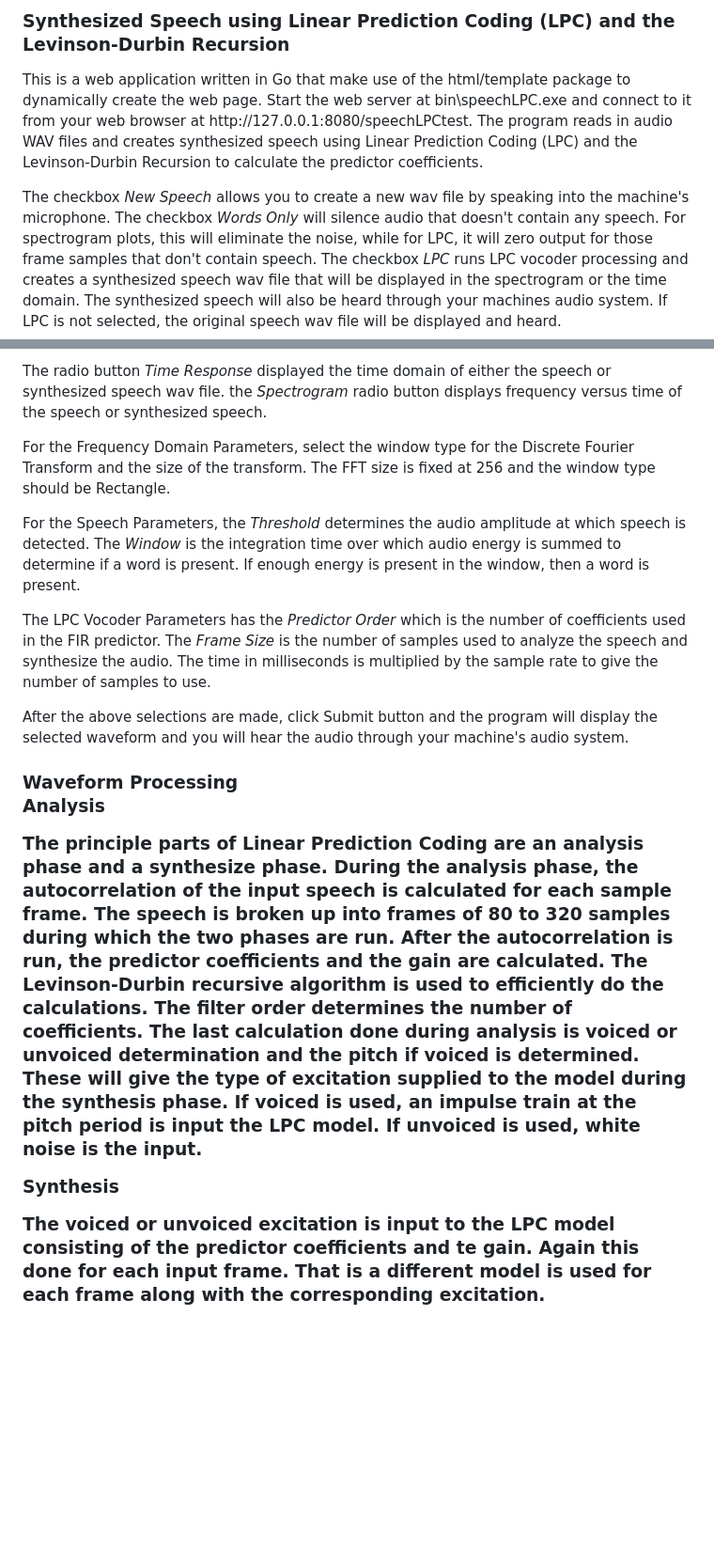
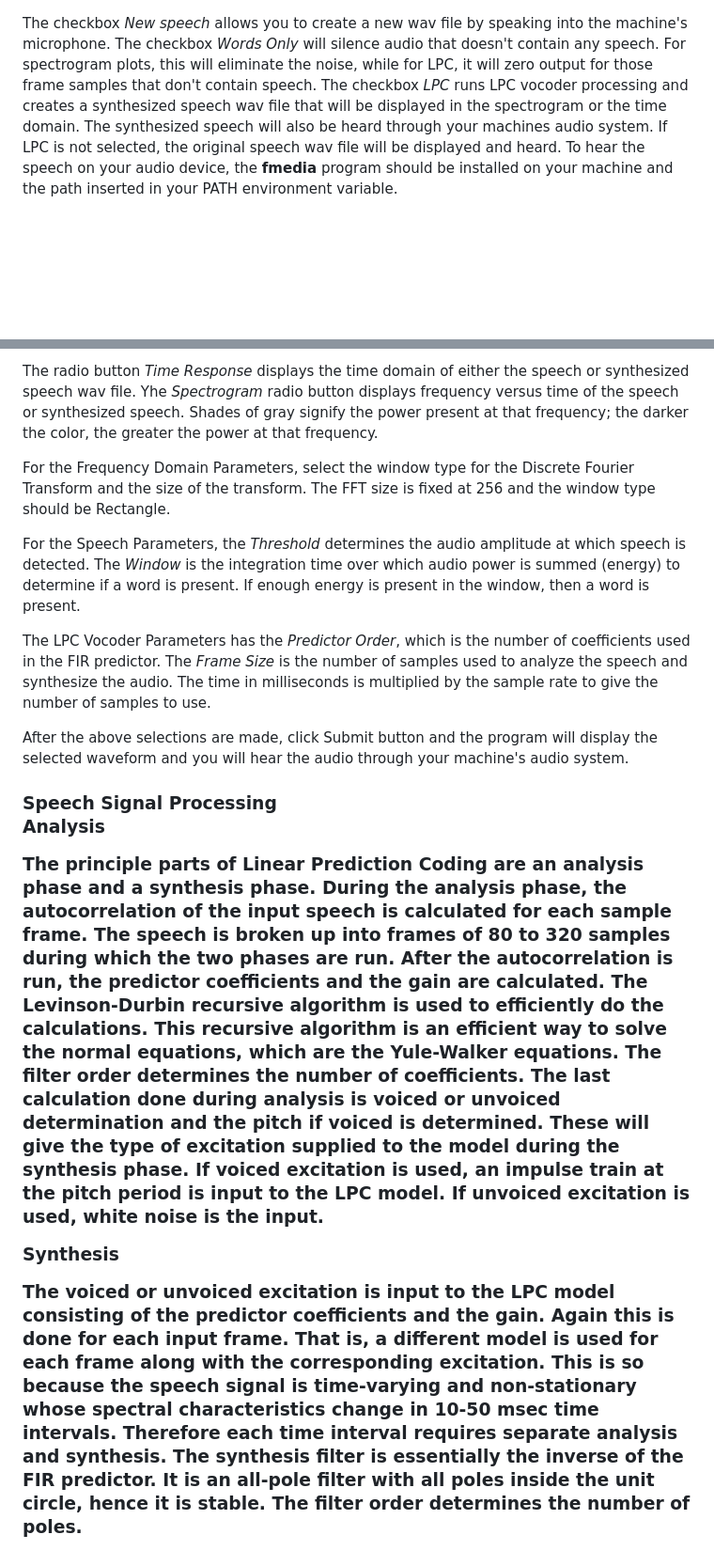
Before and after one commit to thomasteplick/lpcvocoder, a Markdown page: README.md, 2 parts joined by grey strips. Shown: that part at 94% size. Drawn GitHub-style; blank space fills up the shorter version.

```diff
--- a/README.md
+++ b/README.md
@@ -1,18 +1,12 @@
-<h3>Synthesized Speech using Linear Prediction Coding (LPC) and the Levinson-Durbin Recursion</h3>
 <p>
-This is a web application written in Go that make use of the html/template package to dynamically create the web page.
-Start the web server at bin\speechLPC.exe and connect to it from your web browser at http://127.0.0.1:8080/speechLPCtest.
-The program reads in audio WAV files and creates synthesized speech using Linear Prediction Coding (LPC) and the
-Levinson-Durbin Recursion to calculate the predictor coefficients.
-</p>
-<p>
-The checkbox <i>New Speech</i> allows you to create a new wav file by speaking into
+The checkbox <i>New speech</i> allows you to create a new wav file by speaking into
 the machine's microphone.  The checkbox <i>Words Only</i> will silence audio that
 doesn't contain any speech.  For spectrogram plots, this will eliminate the noise, while
 for LPC, it will zero output for those frame samples that don't contain speech.  The checkbox
 <i>LPC</i> runs LPC vocoder processing and creates a synthesized speech wav file that will be
 displayed in the spectrogram or the time domain.  The synthesized speech will also be heard
 through your machines audio system.  If LPC is not selected, the original speech wav file will
-be displayed and heard.
+be displayed and heard.  To hear the speech on your audio device, the <b>fmedia</b> program should
+be installed on your machine and the path inserted in your PATH environment variable.
 </p>
 
@@ -19,7 +15,8 @@ be displayed and heard.
 <p>
-The radio button <i>Time Response</i> displayed the time domain of either the speech or
-synthesized speech wav file.  the <i>Spectrogram</i> radio button displays frequency
-versus time of the speech or synthesized speech.
+The radio button <i>Time Response</i> displays the time domain of either the speech or
+synthesized speech wav file.  Yhe <i>Spectrogram</i> radio button displays frequency
+versus time of the speech or synthesized speech.  Shades of gray signify the power
+present at that frequency; the darker the color, the greater the power at that frequency.
 </p>
 
 <p>
@@ -30,13 +27,13 @@ type should be Rectangle.
 
 <p>
 For the Speech Parameters, the <i>Threshold</i> determines the audio amplitude at which
-speech is detected.  The <i>Window</i> is the integration time over which audio energy
-is summed to determine if a word is present.  If enough energy is present in the window,
+speech is detected.  The <i>Window</i> is the integration time over which audio power
+is summed (energy) to determine if a word is present.  If enough energy is present in the window,
 then a word is present.
 </p>
 
 <p>
-The LPC Vocoder Parameters has the <i>Predictor Order</i> which is the number of coefficients
+The LPC Vocoder Parameters has the <i>Predictor Order</i>, which is the number of coefficients
 used in the FIR predictor.  The <i>Frame Size</i> is the number of samples used to analyze
 the speech and synthesize the audio.  The time in milliseconds is multiplied by the sample rate
 to give the number of samples to use.
@@ -47,24 +44,29 @@ After the above selections are made, click Submit button and the program will di
 waveform and you will hear the audio through your machine's audio system.
 </p>
 
-<h3>Waveform Processing</h3
+<h3>Speech Signal Processing</h3
 
 <b>Analysis</b>
 <p>
-The principle parts of Linear Prediction Coding are an analysis phase and a synthesize phase.  During
+The principle parts of Linear Prediction Coding are an analysis phase and a synthesis phase.  During
 the analysis phase, the autocorrelation of the input speech is calculated for each sample frame.  The
 speech is broken up into frames of 80 to 320 samples during which the two phases are run.  After the
 autocorrelation is run, the predictor coefficients and the gain are calculated.  The Levinson-Durbin
-recursive algorithm is used to efficiently do the calculations.  The filter order determines the number
+recursive algorithm is used to efficiently do the calculations.  This recursive algorithm is an efficient
+way to solve the normal equations, which are the Yule-Walker equations.  The filter order determines the number
 of coefficients.  The last calculation done during analysis is voiced or unvoiced determination and
 the pitch if voiced is determined. These will give the type of excitation supplied to the model during
-the synthesis phase.  If voiced is used, an impulse train at the pitch period is input the LPC model.
-If unvoiced is used, white noise is the input.
+the synthesis phase.  If voiced excitation is used, an impulse train at the pitch period is input to the LPC model.
+If unvoiced excitation is used, white noise is the input.
 </p>
 
 <b>Synthesis</b>
 <p>
 The voiced or unvoiced excitation is input to the LPC model consisting of the predictor coefficients and
-te gain.  Again this done for each input frame.  That is a different model is used for each frame along
-with the corresponding excitation.
+the gain.  Again this is done for each input frame.  That is, a different model is used for each frame along
+with the corresponding excitation. This is so because the speech signal is time-varying and non-stationary
+whose spectral characteristics change in 10-50 msec time intervals.  Therefore each time interval requires
+separate analysis and synthesis.  The synthesis filter is essentially the inverse of the
+FIR predictor.  It is an all-pole filter with all poles inside the unit circle, hence it is stable.  The filter
+order determines the number of poles.
 </p>
```
Also changed, not shown: other parts of README.md (+2 -0 lines).
